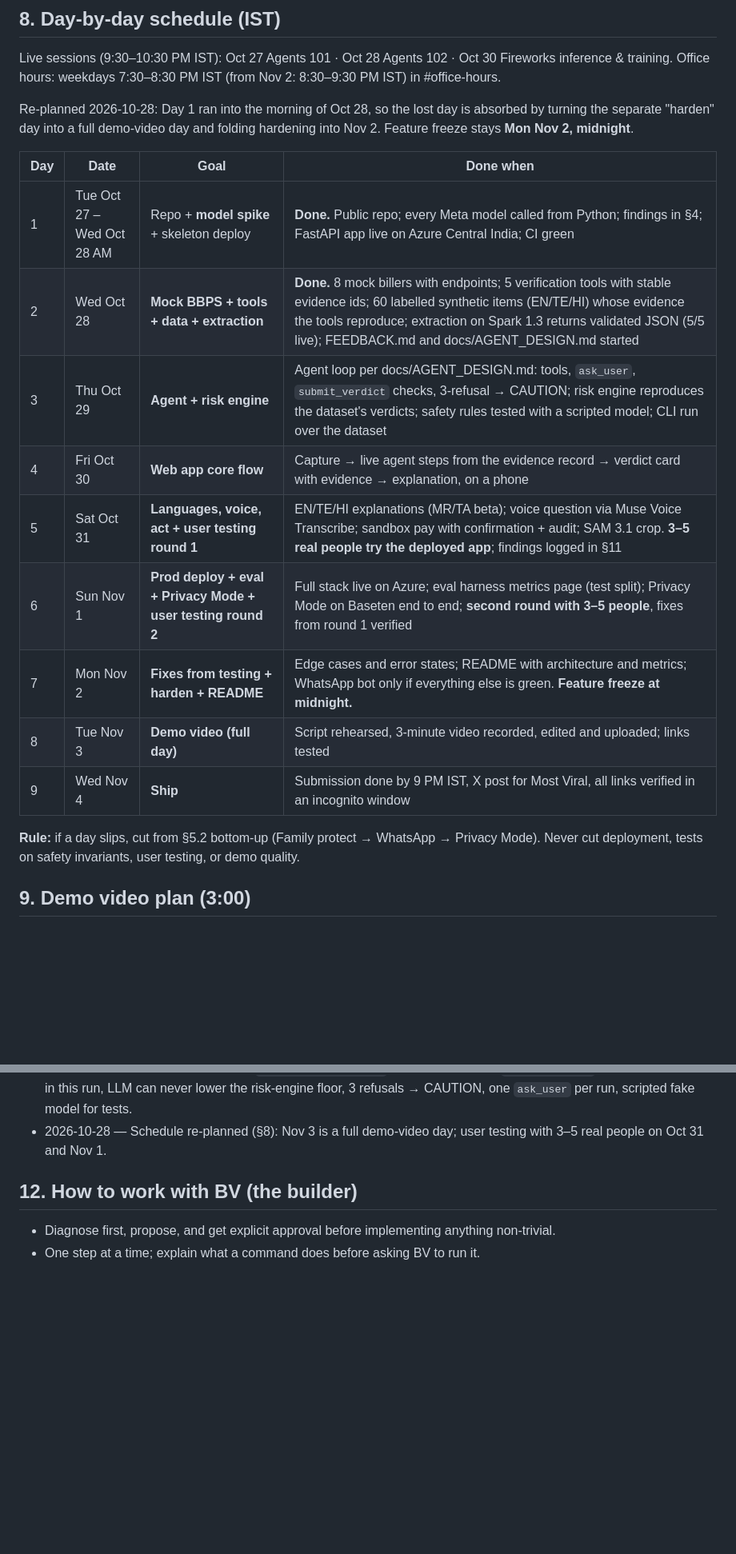
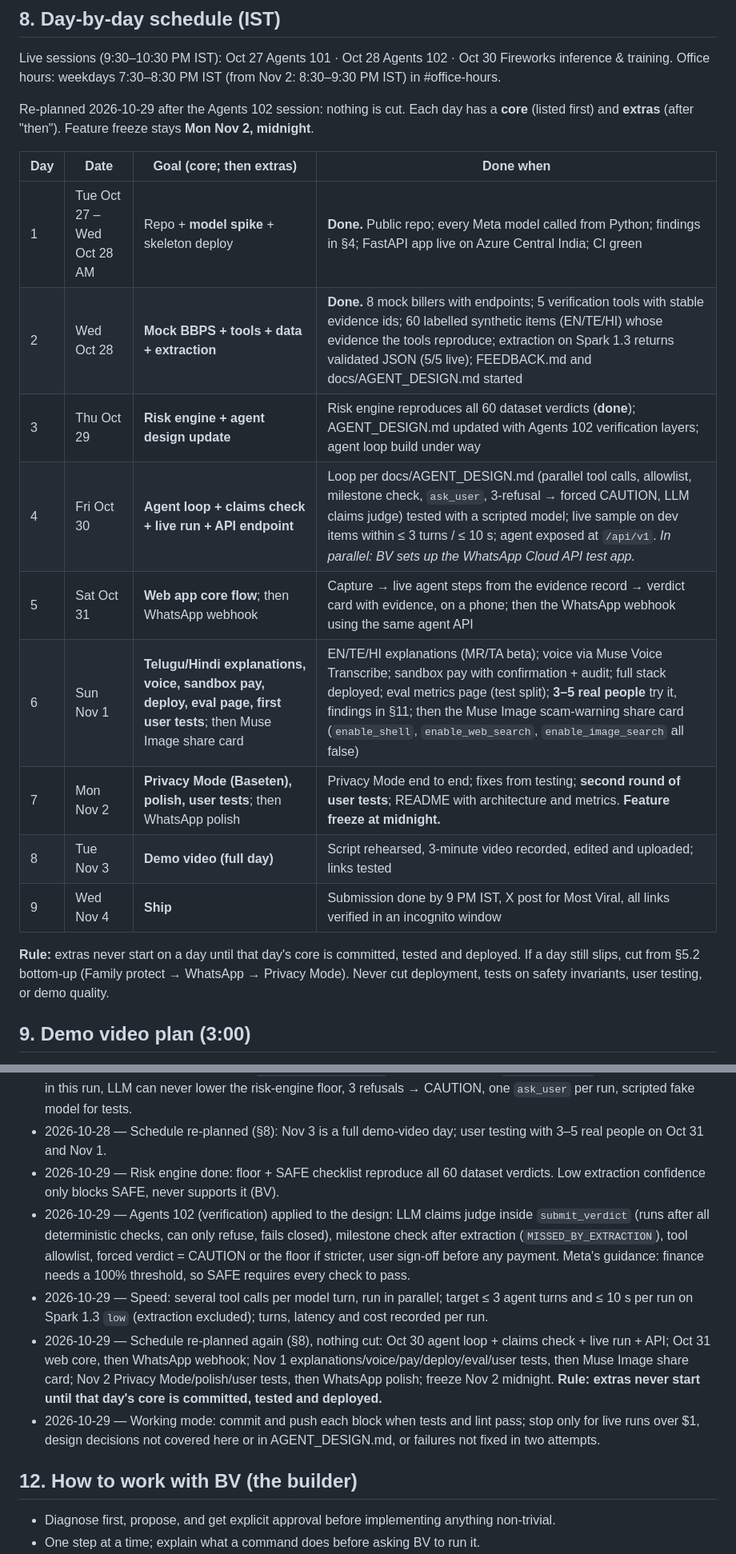
Before and after one commit to bharatvamsi34/billsaathi, a Markdown page: CLAUDE.md, 2 parts joined by grey strips. Shown at 80% size. Rendered like a GitHub page; blank space fills up the shorter version.

```diff
--- a/CLAUDE.md
+++ b/CLAUDE.md
@@ -153,23 +153,24 @@ billsaathi/
 Live sessions (9:30–10:30 PM IST): Oct 27 Agents 101 · Oct 28 Agents 102 · Oct 30 Fireworks inference & training.
 Office hours: weekdays 7:30–8:30 PM IST (from Nov 2: 8:30–9:30 PM IST) in #office-hours.
 
-Re-planned 2026-10-28: Day 1 ran into the morning of Oct 28, so the lost day is absorbed by
-turning the separate "harden" day into a full demo-video day and folding hardening into Nov 2.
-Feature freeze stays **Mon Nov 2, midnight**.
+Re-planned 2026-10-29 after the Agents 102 session: nothing is cut. Each day has a **core**
+(listed first) and **extras** (after "then"). Feature freeze stays **Mon Nov 2, midnight**.
 
-| Day | Date | Goal | Done when |
+| Day | Date | Goal (core; then extras) | Done when |
 |---|---|---|---|
 | 1 | Tue Oct 27 – Wed Oct 28 AM | Repo + **model spike** + skeleton deploy | **Done.** Public repo; every Meta model called from Python; findings in §4; FastAPI app live on Azure Central India; CI green |
 | 2 | Wed Oct 28 | **Mock BBPS + tools + data + extraction** | **Done.** 8 mock billers with endpoints; 5 verification tools with stable evidence ids; 60 labelled synthetic items (EN/TE/HI) whose evidence the tools reproduce; extraction on Spark 1.3 returns validated JSON (5/5 live); FEEDBACK.md and docs/AGENT_DESIGN.md started |
-| 3 | Thu Oct 29 | **Agent + risk engine** | Agent loop per docs/AGENT_DESIGN.md: tools, `ask_user`, `submit_verdict` checks, 3-refusal → CAUTION; risk engine reproduces the dataset's verdicts; safety rules tested with a scripted model; CLI run over the dataset |
-| 4 | Fri Oct 30 | **Web app core flow** | Capture → live agent steps from the evidence record → verdict card with evidence → explanation, on a phone |
-| 5 | Sat Oct 31 | **Languages, voice, act + user testing round 1** | EN/TE/HI explanations (MR/TA beta); voice question via Muse Voice Transcribe; sandbox pay with confirmation + audit; SAM 3.1 crop. **3–5 real people try the deployed app**; findings logged in §11 |
-| 6 | Sun Nov 1 | **Prod deploy + eval + Privacy Mode + user testing round 2** | Full stack live on Azure; eval harness metrics page (test split); Privacy Mode on Baseten end to end; **second round with 3–5 people**, fixes from round 1 verified |
-| 7 | Mon Nov 2 | **Fixes from testing + harden + README** | Edge cases and error states; README with architecture and metrics; WhatsApp bot only if everything else is green. **Feature freeze at midnight.** |
+| 3 | Thu Oct 29 | **Risk engine + agent design update** | Risk engine reproduces all 60 dataset verdicts (**done**); AGENT_DESIGN.md updated with Agents 102 verification layers; agent loop build under way |
+| 4 | Fri Oct 30 | **Agent loop + claims check + live run + API endpoint** | Loop per docs/AGENT_DESIGN.md (parallel tool calls, allowlist, milestone check, `ask_user`, 3-refusal → forced CAUTION, LLM claims judge) tested with a scripted model; live sample on dev items within ≤ 3 turns / ≤ 10 s; agent exposed at `/api/v1`. *In parallel: BV sets up the WhatsApp Cloud API test app.* |
+| 5 | Sat Oct 31 | **Web app core flow**; then WhatsApp webhook | Capture → live agent steps from the evidence record → verdict card with evidence, on a phone; then the WhatsApp webhook using the same agent API |
+| 6 | Sun Nov 1 | **Telugu/Hindi explanations, voice, sandbox pay, deploy, eval page, first user tests**; then Muse Image share card | EN/TE/HI explanations (MR/TA beta); voice via Muse Voice Transcribe; sandbox pay with confirmation + audit; full stack deployed; eval metrics page (test split); **3–5 real people** try it, findings in §11; then the Muse Image scam-warning share card (`enable_shell`, `enable_web_search`, `enable_image_search` all false) |
+| 7 | Mon Nov 2 | **Privacy Mode (Baseten), polish, user tests**; then WhatsApp polish | Privacy Mode end to end; fixes from testing; **second round of user tests**; README with architecture and metrics. **Feature freeze at midnight.** |
 | 8 | Tue Nov 3 | **Demo video (full day)** | Script rehearsed, 3-minute video recorded, edited and uploaded; links tested |
 | 9 | Wed Nov 4 | **Ship** | Submission done by 9 PM IST, X post for Most Viral, all links verified in an incognito window |
 
-**Rule:** if a day slips, cut from §5.2 bottom-up (Family protect → WhatsApp → Privacy Mode). Never cut deployment, tests on safety invariants, user testing, or demo quality.
+**Rule:** extras never start on a day until that day's core is committed, tested and deployed.
+If a day still slips, cut from §5.2 bottom-up (Family protect → WhatsApp → Privacy Mode). Never cut
+deployment, tests on safety invariants, user testing, or demo quality.
 
 ## 9. Demo video plan (3:00)
 
@@ -210,6 +211,11 @@ Record every decision and spike result here with a date, so the README and demo
 - 2026-10-28 — Extraction: Spark 1.3, `low` effort, inline images, validated JSON with up to 2 retries; 5/5 dev images correct live (~$0.006 each, 4–7 s).
 - 2026-10-28 — Agent design agreed (`docs/AGENT_DESIGN.md`): verification inside `submit_verdict`, citations must exist in this run, LLM can never lower the risk-engine floor, 3 refusals → CAUTION, one `ask_user` per run, scripted fake model for tests.
 - 2026-10-28 — Schedule re-planned (§8): Nov 3 is a full demo-video day; user testing with 3–5 real people on Oct 31 and Nov 1.
+- 2026-10-29 — Risk engine done: floor + SAFE checklist reproduce all 60 dataset verdicts. Low extraction confidence only blocks SAFE, never supports it (BV).
+- 2026-10-29 — Agents 102 (verification) applied to the design: LLM claims judge inside `submit_verdict` (runs after all deterministic checks, can only refuse, fails closed), milestone check after extraction (`MISSED_BY_EXTRACTION`), tool allowlist, forced verdict = CAUTION or the floor if stricter, user sign-off before any payment. Meta's guidance: finance needs a 100% threshold, so SAFE requires every check to pass.
+- 2026-10-29 — Speed: several tool calls per model turn, run in parallel; target ≤ 3 agent turns and ≤ 10 s per run on Spark 1.3 `low` (extraction excluded); turns, latency and cost recorded per run.
+- 2026-10-29 — Schedule re-planned again (§8), nothing cut: Oct 30 agent loop + claims check + live run + API; Oct 31 web core, then WhatsApp webhook; Nov 1 explanations/voice/pay/deploy/eval/user tests, then Muse Image share card; Nov 2 Privacy Mode/polish/user tests, then WhatsApp polish; freeze Nov 2 midnight. **Rule: extras never start until that day's core is committed, tested and deployed.**
+- 2026-10-29 — Working mode: commit and push each block when tests and lint pass; stop only for live runs over $1, design decisions not covered here or in AGENT_DESIGN.md, or failures not fixed in two attempts.
 
 ## 12. How to work with BV (the builder)
 
```
Also changed, not shown: docs/AGENT_DESIGN.md (+61 -5 lines).
